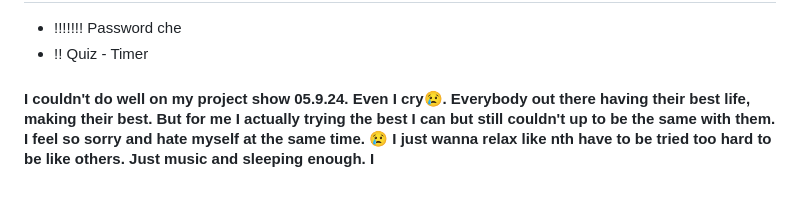
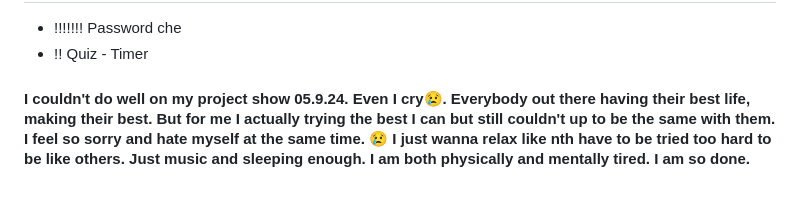
Before and after one commit to yoon-thiri04/Online-LMS-J2EE, a Markdown page: README.md, the part around the change. Rendered like a GitHub page.

```diff
--- a/README.md
+++ b/README.md
@@ -192,4 +192,4 @@ This Online Learning Management System (LMS) supports four user roles: Admin, Re
 - !!!!!!! Password che
 - !! Quiz - Timer
 
-#### I couldn't do well on my project show 05.9.24. Even I cry😢. Everybody out there having their best life, making their best. But for me I actually trying the best I can but still couldn't up to be the same with them. I feel so sorry and hate myself at the same time. 😢 I just wanna relax like nth have to be tried too hard to be like others. Just music and sleeping enough. I
+#### I couldn't do well on my project show 05.9.24. Even I cry😢. Everybody out there having their best life, making their best. But for me I actually trying the best I can but still couldn't up to be the same with them. I feel so sorry and hate myself at the same time. 😢 I just wanna relax like nth have to be tried too hard to be like others. Just music and sleeping enough. I am both physically and mentally tired. I am so done.
```
